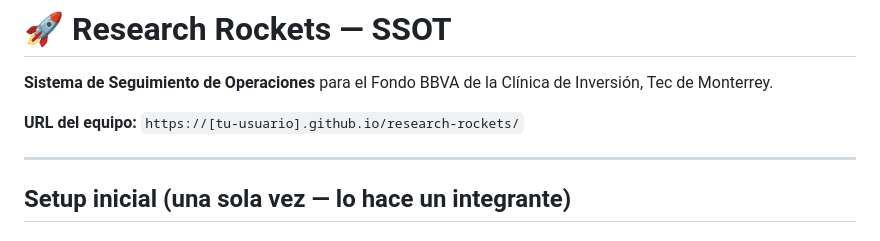
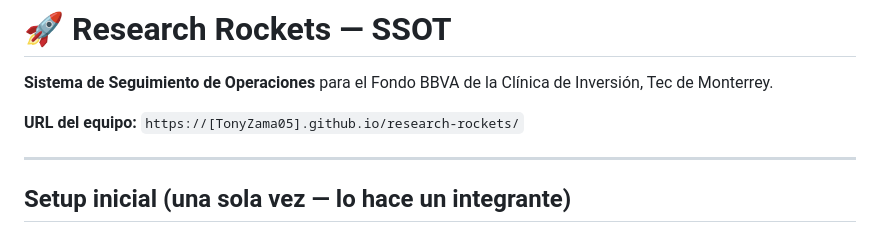
Before and after one commit to TonyZama05/ResearchRockets, a Markdown page: README.md, the part around the change. Drawn GitHub-style.

```diff
--- a/README.md
+++ b/README.md
@@ -2,7 +2,7 @@
 
 **Sistema de Seguimiento de Operaciones** para el Fondo BBVA de la Clínica de Inversión, Tec de Monterrey.
 
-**URL del equipo:** `https://[tu-usuario].github.io/research-rockets/`
+**URL del equipo:** `https://[TonyZama05].github.io/research-rockets/`
 
 ---
 
```
